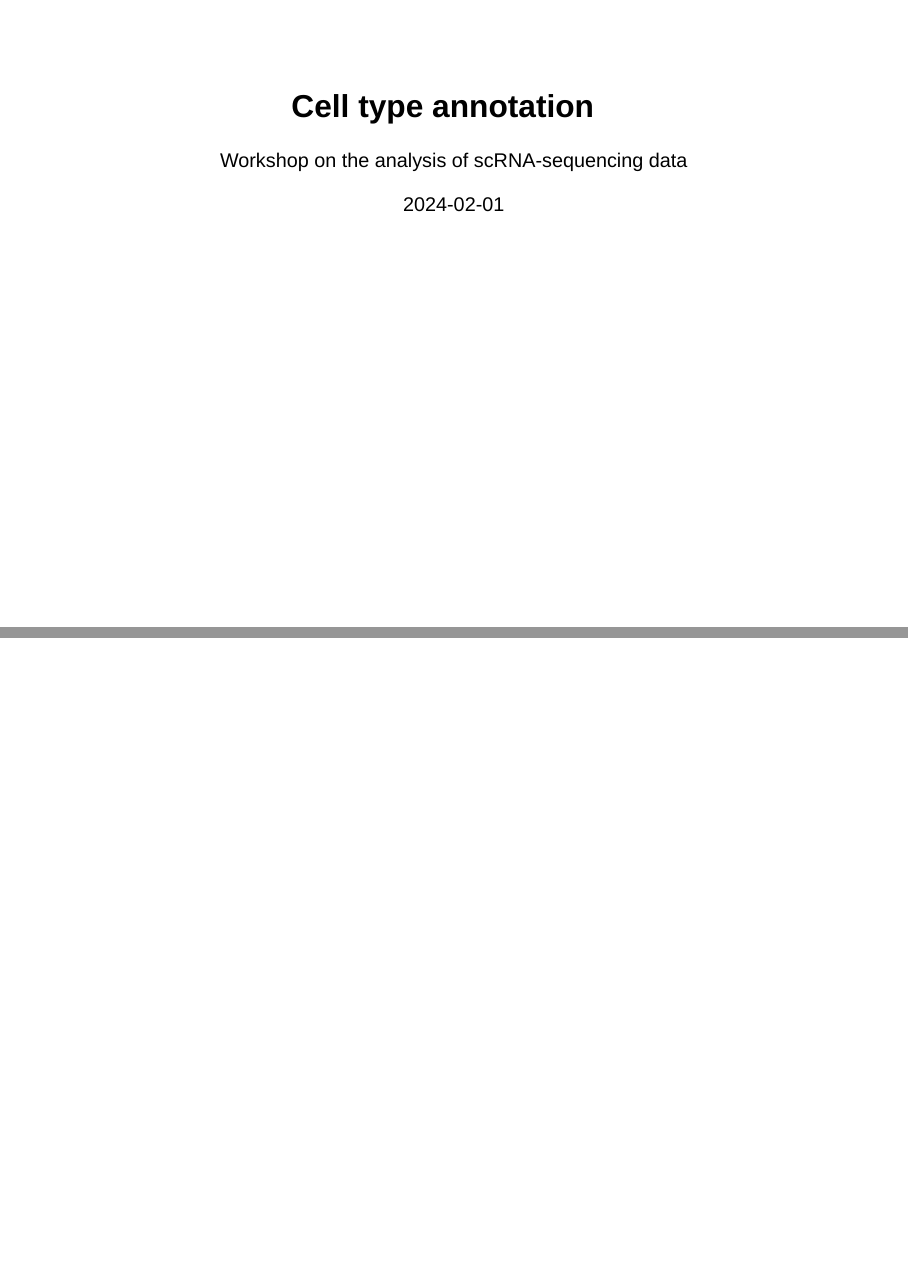
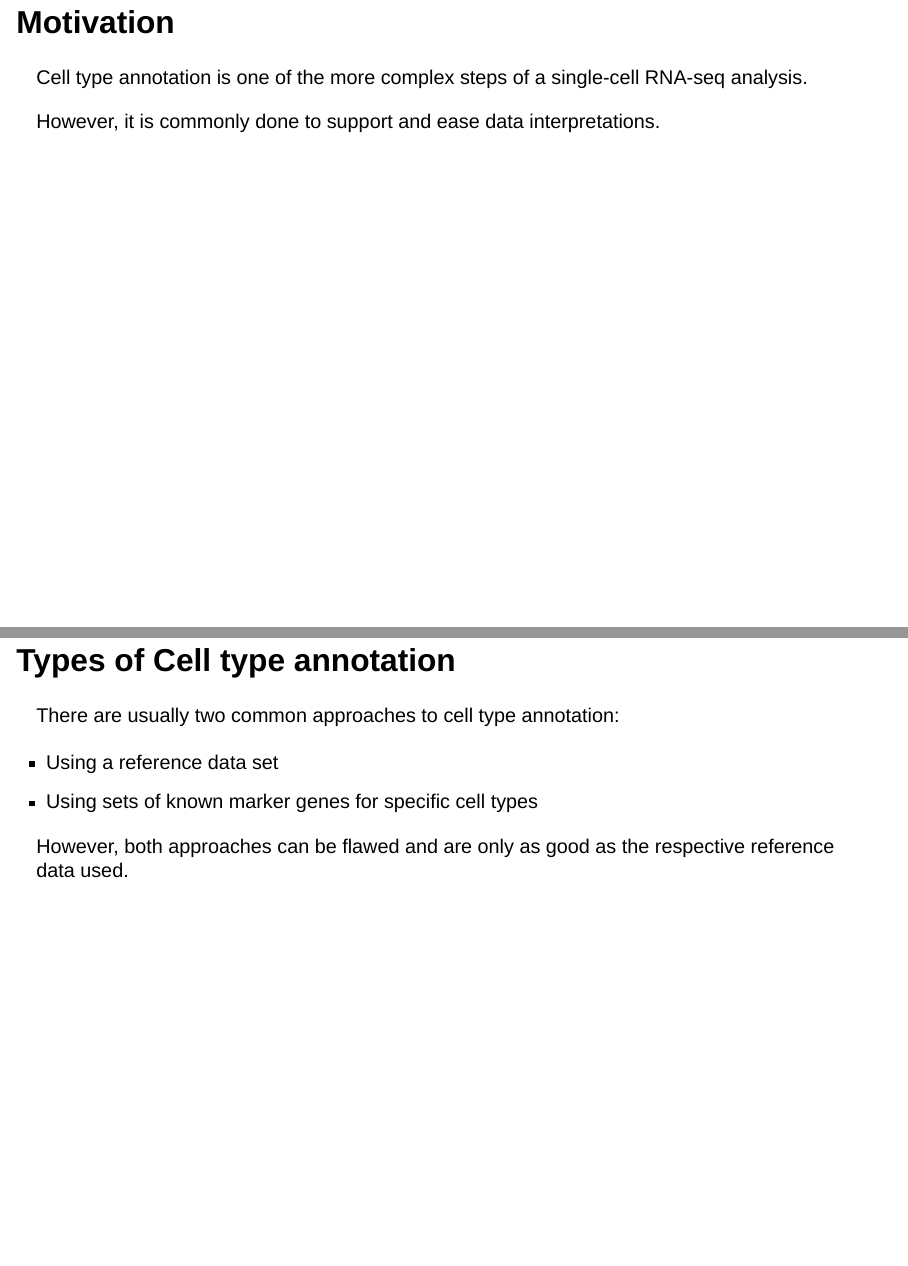
Before and after one commit to imbeimainz/SingleCellRNAseqWorkshop2024, a Quarto document (spotlight_presentations/spotlight_cell_type_annotation.qmd): pages 1 and 2 of 2 before the commit and pages 3 and 4 of 7 after it, joined at a grey line. Rendered offline with R 4.5, knitr and Pandoc in place of Quarto, with nearby package versions; drawn as Slidy slides in place of the format the file asks for.

Commit message:
add text to cell-type-annot presentation

````diff
--- a/spotlight_presentations/spotlight_cell_type_annotation.qmd
+++ b/spotlight_presentations/spotlight_cell_type_annotation.qmd
@@ -27,3 +27,19 @@ options(error = function(){    # scream on error
   }
 )
 ```
+
+
+## Motivation
+
+Cell type annotation is one of the more complex steps of a single-cell RNA-seq analysis.
+
+However, it is commonly done to support and ease data interpretations.
+
+## Types of Cell type annotation
+
+There are usually two common approaches to cell type annotation:
+
++ Using a reference data set
++ Using sets of known marker genes for specific cell types
+
+However, both approaches can be flawed and are only as good as the respective reference data used.
````
Also changed, not shown: spotlight_presentations/spotlight_cell_type_annotation.qmd (17 more changed lines).
